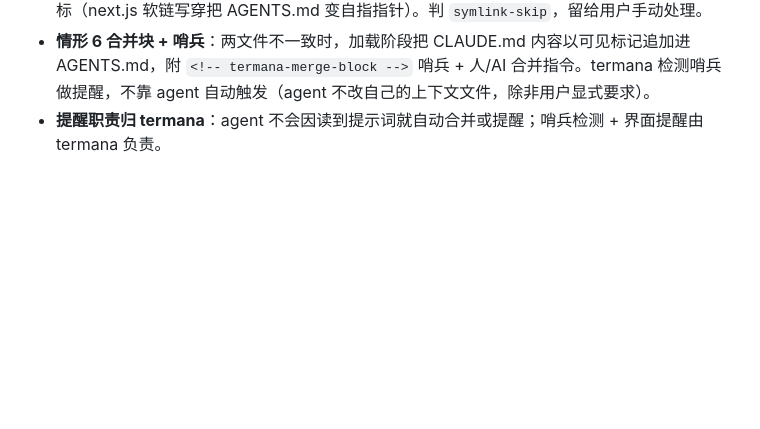
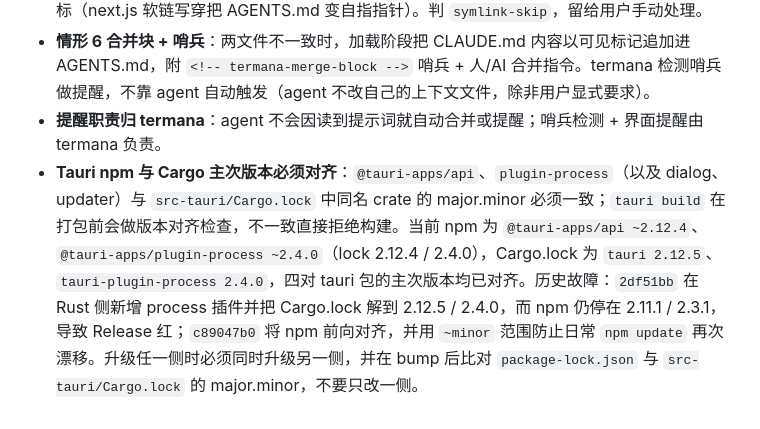
Before and after one commit to bayernjf/termana, a Markdown page: docs/technical-design.md, the part around the change. GitHub-like rendering; blank space fills up the shorter version.

Commit message:
docs: record tauri version alignment constraint
Add the npm/Cargo major.minor alignment rule to the technical design
pitfalls, including the 2df51bb failure and the c89047b0 forward
alignment, so dependency bumps keep both lockfiles in step.

```diff
--- a/docs/technical-design.md
+++ b/docs/technical-design.md
@@ -276,3 +276,4 @@ return {
 - **CLAUDE.md 是 symlink 不写**：`symlink_metadata` 检测；`fs::write` 对 symlink 写穿会毁目标（next.js 软链写穿把 AGENTS.md 变自指指针）。判 `symlink-skip`，留给用户手动处理。
 - **情形 6 合并块 + 哨兵**：两文件不一致时，加载阶段把 CLAUDE.md 内容以可见标记追加进 AGENTS.md，附 `<!-- termana-merge-block -->` 哨兵 + 人/AI 合并指令。termana 检测哨兵做提醒，不靠 agent 自动触发（agent 不改自己的上下文文件，除非用户显式要求）。
 - **提醒职责归 termana**：agent 不会因读到提示词就自动合并或提醒；哨兵检测 + 界面提醒由 termana 负责。
+- **Tauri npm 与 Cargo 主次版本必须对齐**：`@tauri-apps/api`、`plugin-process`（以及 dialog、updater）与 `src-tauri/Cargo.lock` 中同名 crate 的 major.minor 必须一致；`tauri build` 在打包前会做版本对齐检查，不一致直接拒绝构建。当前 npm 为 `@tauri-apps/api ~2.12.4`、`@tauri-apps/plugin-process ~2.4.0`（lock 2.12.4 / 2.4.0），Cargo.lock 为 `tauri 2.12.5`、`tauri-plugin-process 2.4.0`，四对 tauri 包的主次版本均已对齐。历史故障：`2df51bb` 在 Rust 侧新增 process 插件并把 Cargo.lock 解到 2.12.5 / 2.4.0，而 npm 仍停在 2.11.1 / 2.3.1，导致 Release 红；`c89047b0` 将 npm 前向对齐，并用 `~minor` 范围防止日常 `npm update` 再次漂移。升级任一侧时必须同时升级另一侧，并在 bump 后比对 `package-lock.json` 与 `src-tauri/Cargo.lock` 的 major.minor，不要只改一侧。
```
